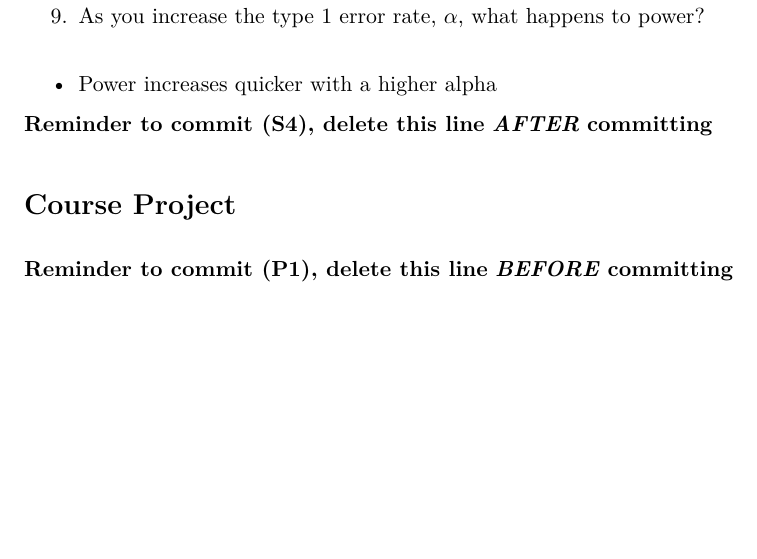
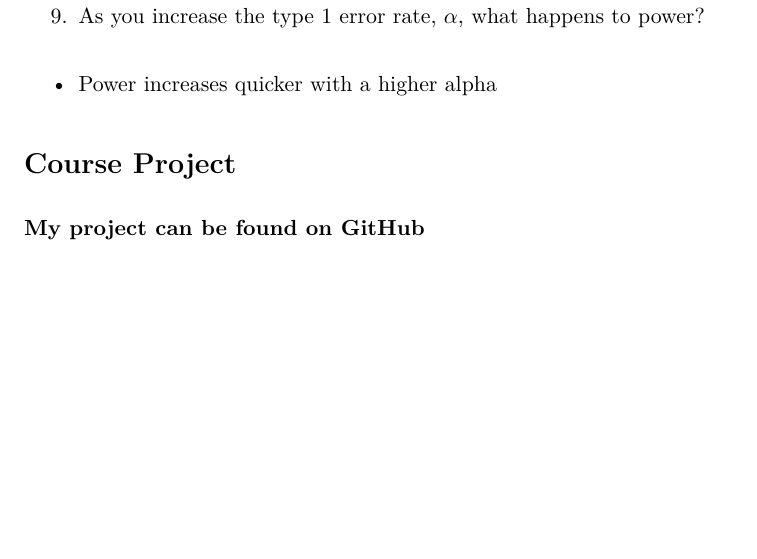
Before and after one commit to PhiPrime/-StatisticalInferenceNotes, an R Markdown document (StatisticalInferenceNotes.Rmd): part of page 75 of 75, cut so that both start at the same text. The pictures show the output file StatisticalInferenceNotes.pdf that the author committed with the source.

Commit message:
Section P1 Commit

```diff
--- a/StatisticalInferenceNotes.Rmd
+++ b/StatisticalInferenceNotes.Rmd
@@ -1868,8 +1868,6 @@ power.t.test(delta = 0.01, sd = 0.04, sig.level = .05, power = .90,
 9. As you increase the type 1 error rate, $\alpha$, what happens to power?
 * Power increases quicker with a higher alpha
 
-**Reminder to commit (S4), delete this line** ***AFTER*** **committing**
 
 # Course Project
-
-**Reminder to commit (P1), delete this line** ***BEFORE*** **committing**
+**[My project can be found on GitHub](https://github.com/PhiPrime/StatisticalInferenceCourseProject)**
```
Also changed, not shown: StatisticalInferenceNotes.pdf.
